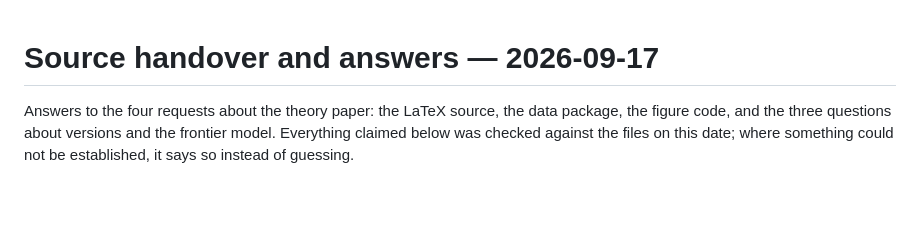
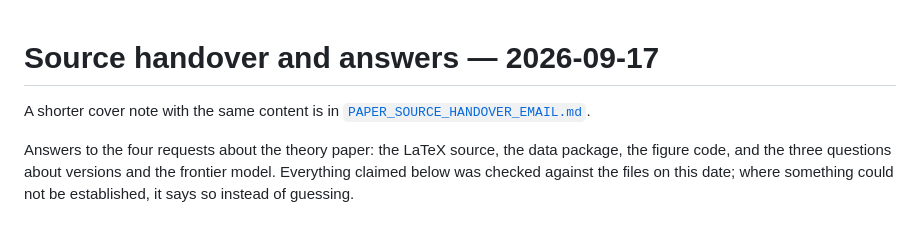
Before and after one commit to integritynoble/artificial-intelligence-levels, a Markdown page: PAPER_SOURCE_HANDOVER.md, the part around the change. Rendered like a GitHub page; blank space fills up the shorter version.

```diff
--- a/PAPER_SOURCE_HANDOVER.md
+++ b/PAPER_SOURCE_HANDOVER.md
@@ -1,4 +1,6 @@
 # Source handover and answers — 2026-09-17
+
+A shorter cover note with the same content is in [`PAPER_SOURCE_HANDOVER_EMAIL.md`](PAPER_SOURCE_HANDOVER_EMAIL.md).
 
 Answers to the four requests about the theory paper: the LaTeX source, the data
 package, the figure code, and the three questions about versions and the frontier
```
Also changed, not shown: PAPER_SOURCE_HANDOVER_EMAIL.md (added, +126 -0 lines).
